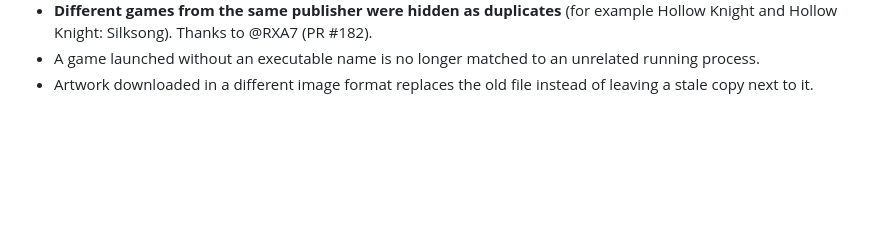
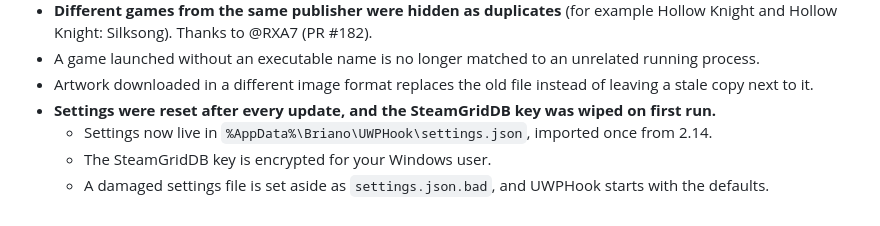
Before and after one commit to BrianLima/UWPHook, a Markdown page: CHANGELOG.md, the part around the change. Rendered like a GitHub page; blank space fills up the shorter version.

Commit message:
docs(changelog): settings survive updates (Task 10b)
Co-Authored-By: Claude Opus 5.5 <noreply@anthropic.com>
Claude-Session: https://claude.ai/code/session_01GkFtzAWgBbq6pBeXWbmHPd

```diff
--- a/CHANGELOG.md
+++ b/CHANGELOG.md
@@ -36,6 +36,10 @@ A stabilization release: the app list loads again, existing shortcuts launch aga
 - **Different games from the same publisher were hidden as duplicates** (for example Hollow Knight and Hollow Knight: Silksong). Thanks to @RXA7 (PR #182).
 - A game launched without an executable name is no longer matched to an unrelated running process.
 - Artwork downloaded in a different image format replaces the old file instead of leaving a stale copy next to it.
+- **Settings were reset after every update, and the SteamGridDB key was wiped on first run.**
+  - Settings now live in `%AppData%\Briano\UWPHook\settings.json`, imported once from 2.14.
+  - The SteamGridDB key is encrypted for your Windows user.
+  - A damaged settings file is set aside as `settings.json.bad`, and UWPHook starts with the defaults.
 
 <!-- 8b/9+ entries added at merge -->
 
```
